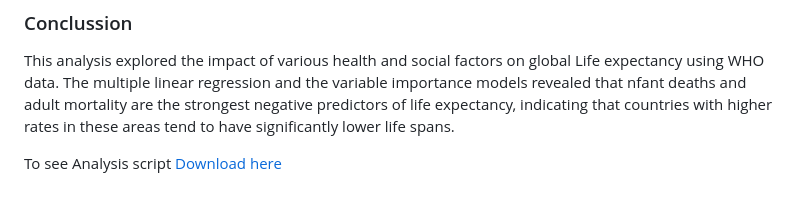
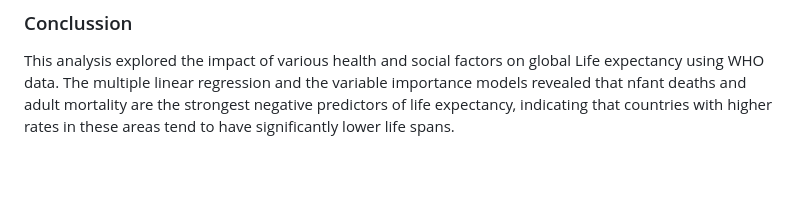
Before and after one commit to Celumusa91/Life-expectancy-Analysis, a Markdown page: README.md, the part around the change. Drawn GitHub-style; blank space fills up the shorter version.

```diff
--- a/README.md
+++ b/README.md
@@ -203,5 +203,3 @@ Based on the analysis, I recommend the following actions:
 ### Conclussion
 
 This analysis explored the impact of various health and social factors on global Life expectancy using WHO data. The multiple linear regression and the variable importance models revealed that nfant deaths and adult mortality are the strongest negative predictors of life expectancy, indicating that countries with higher rates in these areas tend to have significantly lower life spans.
-
-To see Analysis script [Download here](file:///C:/Users/Fakudze/Desktop/Life-expectancy-analysis.html)
```
